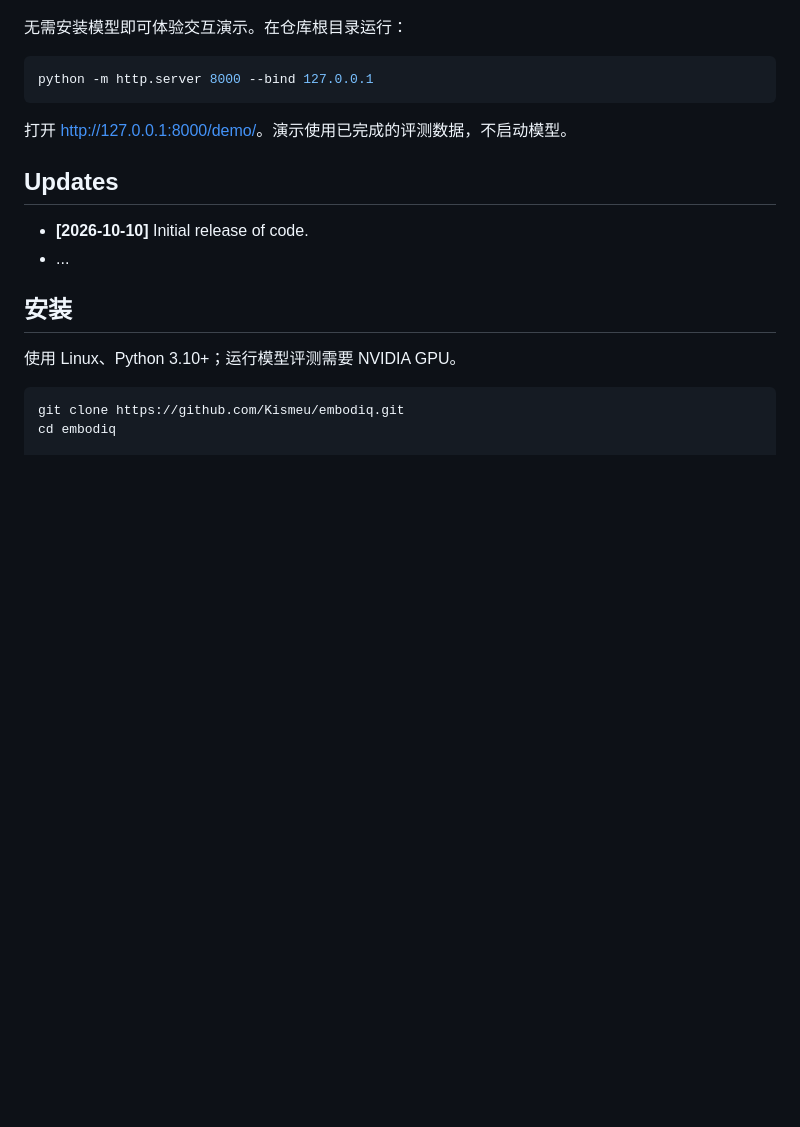
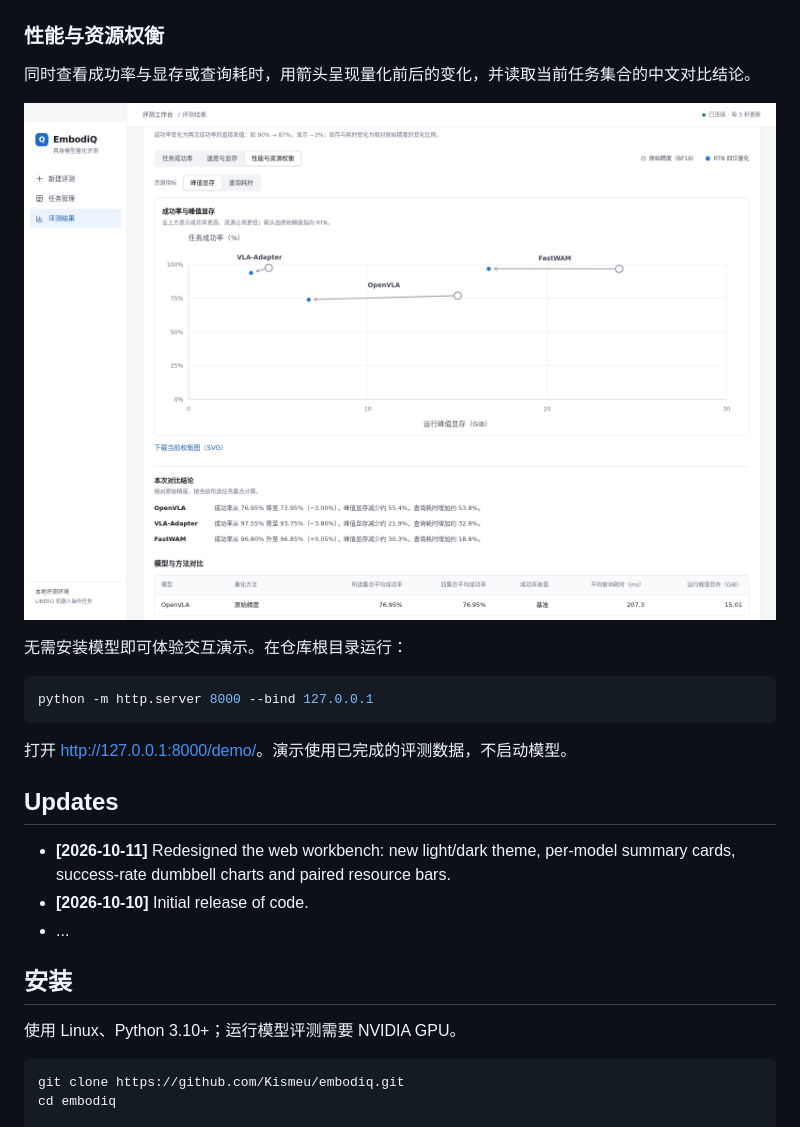
Before and after one commit to Kismeu/EmbodiQ, a Markdown page: README.md, the part around the change. Drawn GitHub-style; pictures changed too: docs/media/tradeoffs.png (added); folded sections open; blank space fills up the shorter version.

```diff
--- a/README.md
+++ b/README.md
@@ -39,6 +39,12 @@
 
 ![资源对比：模型查询耗时与运行峰值显存](docs/media/resources.png)
 
+### 性能与资源权衡
+
+同时查看成功率与显存或查询耗时，用箭头呈现量化前后的变化，并读取当前任务集合的中文对比结论。
+
+![性能与资源权衡：成功率与峰值显存散点图](docs/media/tradeoffs.png)
+
 </details>
 
 无需安装模型即可体验交互演示。在仓库根目录运行：
@@ -51,6 +57,7 @@ python -m http.server 8000 --bind 127.0.0.1
 
 ## Updates
 
+- **[2026-10-11]** Redesigned the web workbench: new light/dark theme, per-model summary cards, success-rate dumbbell charts and paired resource bars.
 - **[2026-10-10]** Initial release of code.
 - ...
 
```
Also changed, not shown: docs/web_workbench.md (+11 -3 lines), docs/media/resources.png, docs/media/results.png, 14 other files.
